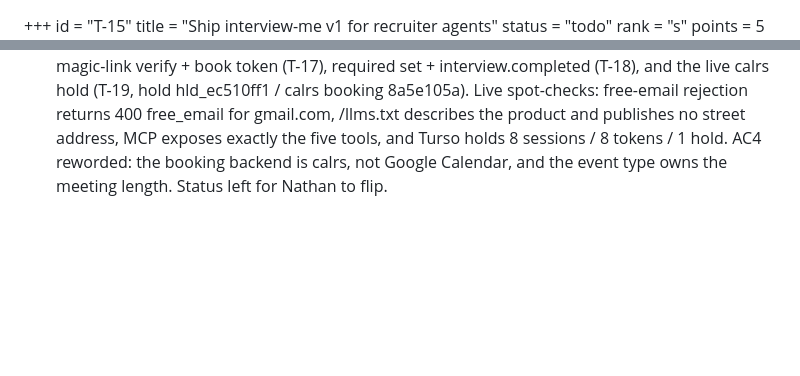
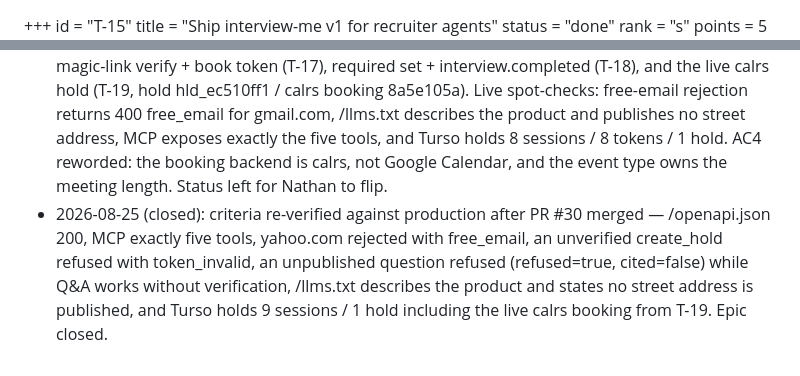
Before and after one commit to scull7/scull7.com, a Markdown page: .pinto/tasks/T-15.md, 2 parts joined by grey strips. GitHub-like rendering; blank space fills up the shorter version.

Commit message:
chore(t15): close interview-me v1 — all criteria proven on production
Re-verified after #30 merged: openapi 200, five MCP tools, free_email
rejection, unverified create_hold refused, unpublished question refused
while unverified Q&A still works, llms.txt copy correct, and Turso holds
the live calrs booking from T-19.

Co-Authored-By: Claude Fable 5 <noreply@anthropic.com>

```diff
--- a/.pinto/tasks/T-15.md
+++ b/.pinto/tasks/T-15.md
@@ -1,7 +1,7 @@
 +++
 id = "T-15"
 title = "Ship interview-me v1 for recruiter agents"
-status = "todo"
+status = "done"
 rank = "s"
 points = 5
 labels = ["product", "interview"]
@@ -59,3 +59,4 @@ none
 - Implementation is stacked. T-16 is the first slice (named session + cited Q&A). Do not treat unblessed draft PR 18 as T-15 done. T-17 (verify/mail/book token), T-18 (required-set / interview.completed), and T-19 (create_hold / GCal / hold mail / booking.requested) are later cards.
 - 2026-08-24 — booking backend is cal.rs (separate Rust service), not Google Calendar; T-19 ships the port fail-closed; wiring cal.rs is a later card; T-15 stays todo.
 - 2026-08-25: every acceptance criterion is now met and proven on production — cited Q&A (T-16), magic-link verify + book token (T-17), required set + interview.completed (T-18), and the live calrs hold (T-19, hold hld_ec510ff1 / calrs booking 8a5e105a). Live spot-checks: free-email rejection returns 400 free_email for gmail.com, /llms.txt describes the product and publishes no street address, MCP exposes exactly the five tools, and Turso holds 8 sessions / 8 tokens / 1 hold. AC4 reworded: the booking backend is calrs, not Google Calendar, and the event type owns the meeting length. Status left for Nathan to flip.
+- 2026-08-25 (closed): criteria re-verified against production after PR #30 merged — /openapi.json 200, MCP exactly five tools, yahoo.com rejected with free_email, an unverified create_hold refused with token_invalid, an unpublished question refused (refused=true, cited=false) while Q&A works without verification, /llms.txt describes the product and states no street address is published, and Turso holds 9 sessions / 1 hold including the live calrs booking from T-19. Epic closed.
```
Also changed, not shown: other parts of .pinto/tasks/T-15.md (+1 -1 lines).
